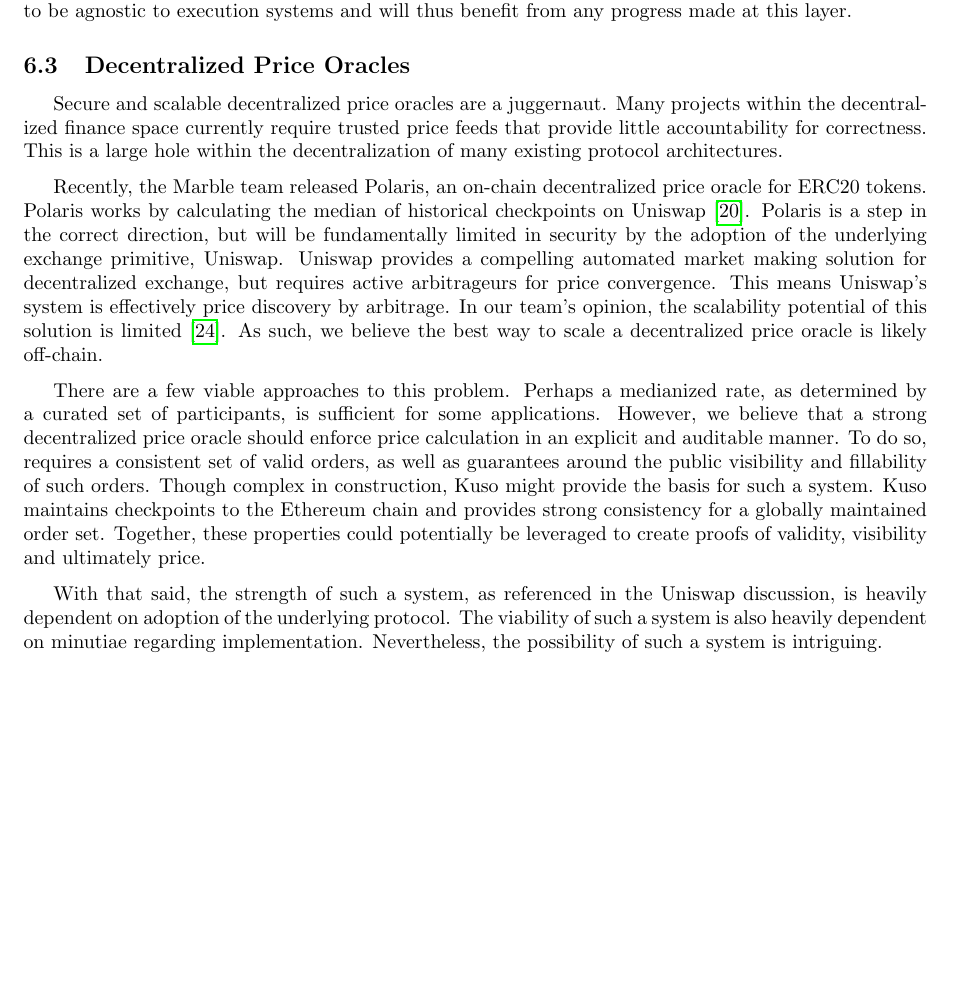
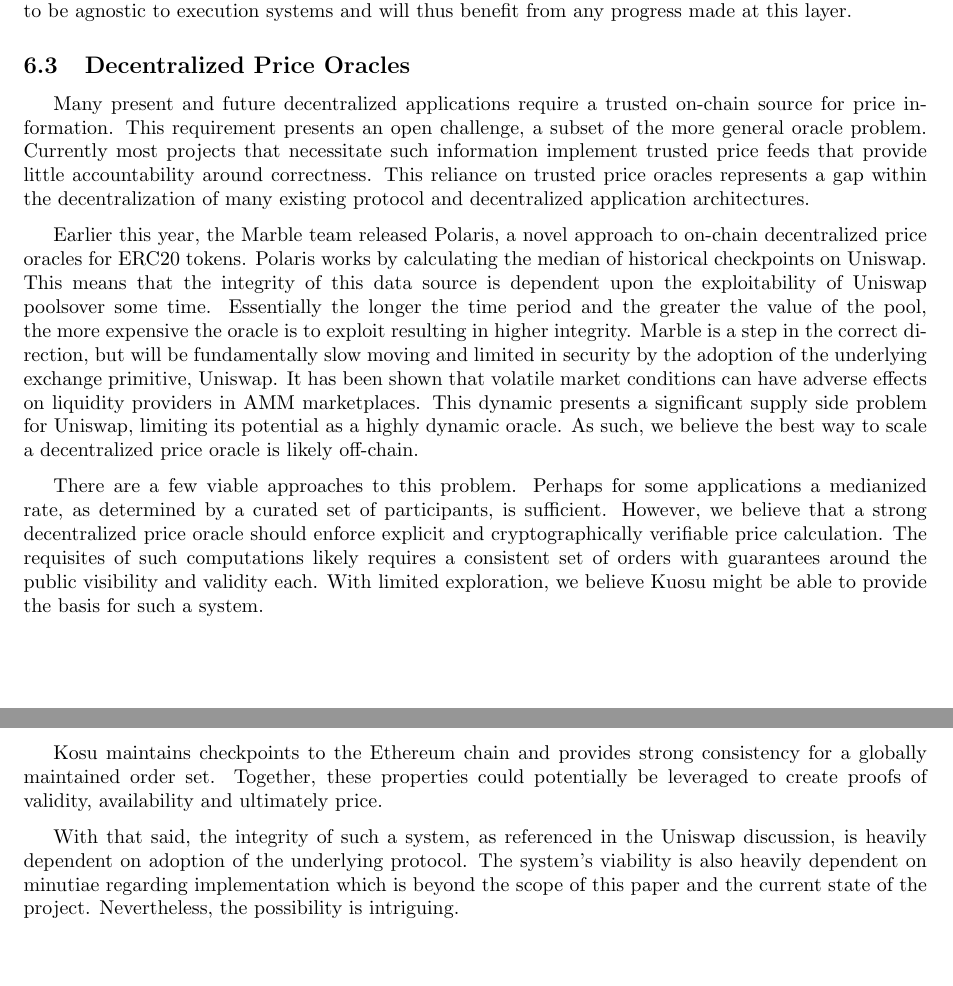
Before and after one commit to ParadigmFoundation/whitepaper, a LaTeX paper (latex/kosu_whitepaper.tex): part of page 25 of 27 before the commit and two parts of pages 25 and 26 of 28 after it, the two joined at a grey line, cut so that both start at the same text, the shorter picture padded with empty space. Compiled offline with pdfLaTeX.

Commit message:
adding updated oracle section

```diff
--- a/latex/kosu_whitepaper.tex
+++ b/latex/kosu_whitepaper.tex
@@ -798,16 +798,19 @@
 The current implementation of the TEC system proposed by 0x is not trustless, but is expected to evolve towards a decentralized solution\cite{0x-coordinator-specification}. This work is particularly important for competitive/liquid markets as it will contribute to reduced spreads by reducing front-running opportunities. Kosu is designed to be agnostic to execution systems and will thus benefit from any progress made at this layer.
 
 \subsection{Decentralized Price Oracles}\label{future-work-oracles}
-Secure and scalable decentralized price oracles are a juggernaut. Many projects within the decentralized finance space currently require trusted price feeds that provide little accountability for correctness. This is a large hole within the decentralization of many existing protocol architectures.
+Many present and future decentralized applications require a trusted on-chain source for price information. This requirement presents an open challenge, a subset of the more general oracle problem. Currently most projects that necessitate such information implement trusted price feeds that provide little accountability around correctness. This reliance on trusted price oracles represents a gap within the decentralization of many existing protocol and decentralized application architectures.
 \medskip
 
-Recently, the Marble team released Polaris, an on-chain decentralized price oracle for ERC20 tokens. Polaris works by calculating the median of historical checkpoints on Uniswap\cite{polaris-intro-article}. Polaris is a step in the correct direction, but will be fundamentally limited in security by the adoption of the underlying exchange primitive, Uniswap. Uniswap provides a compelling automated market making solution for decentralized exchange, but requires active arbitrageurs for price convergence. This means Uniswap’s system is effectively price discovery by arbitrage. In our team’s opinion, the scalability potential of this solution is limited\cite{uniswap-docs}. As such, we believe the best way to scale a decentralized price oracle is likely off-chain.
+Earlier this year, the Marble team released Polaris, a novel approach to on-chain decentralized price oracles for ERC20 tokens. Polaris works by calculating the median of historical checkpoints on Uniswap. This means that the integrity of this data source is dependent upon the exploitability of Uniswap poolsover some time. Essentially the longer the time period and the greater the value of the pool, the more expensive the oracle is to exploit resulting in higher integrity. Marble is a step in the correct direction, but will be fundamentally slow moving and limited in security by the adoption of the underlying exchange primitive, Uniswap. It has been shown that volatile market conditions can have adverse effects on liquidity providers in AMM marketplaces. This dynamic presents a significant supply side problem for Uniswap, limiting its potential as a highly dynamic oracle. As such, we believe the best way to scale a decentralized price oracle is likely off-chain.
 \medskip
 
-There are a few viable approaches to this problem. Perhaps a medianized rate, as determined by a curated set of participants, is sufficient for some applications. However, we believe that a strong decentralized price oracle should enforce price calculation in an explicit and auditable manner. To do so, requires a consistent set of valid orders, as well as guarantees around the public visibility and fillability of such orders. Though complex in construction, Kuso might provide the basis for such a system. Kuso maintains checkpoints to the Ethereum chain and provides strong consistency for a globally maintained order set. Together, these properties could potentially be leveraged to create proofs of validity, visibility and ultimately price.
+There are a few viable approaches to this problem. Perhaps for some applications a medianized rate, as determined by a curated set of participants, is sufficient. However, we believe that a strong decentralized price oracle should enforce explicit and cryptographically verifiable price calculation. The requisites of such computations likely requires a consistent set of orders with guarantees around the public visibility and validity each. With limited exploration, we believe Kuosu might be able to provide the basis for such a system.
 \medskip
 
-With that said, the strength of such a system, as referenced in the Uniswap discussion, is heavily dependent on adoption of the underlying protocol. The viability of such a system is also heavily dependent on minutiae regarding implementation. Nevertheless, the possibility of such a system is intriguing.
+Kosu maintains checkpoints to the Ethereum chain and provides strong consistency for a globally maintained order set. Together, these properties could potentially be leveraged to create proofs of validity, availability and ultimately price.
+\medskip
+
+With that said, the integrity of such a system, as referenced in the Uniswap discussion, is heavily dependent on adoption of the underlying protocol. The system’s viability is also heavily dependent on minutiae regarding implementation which is beyond the scope of this paper and the current state of the project. Nevertheless, the possibility is intriguing.
 \clearpage
 \pagebreak
 % END FUTURE WORK SECTION
```
Also changed, not shown: latex/kosu_whitepaper.pdf, 4 other files.
